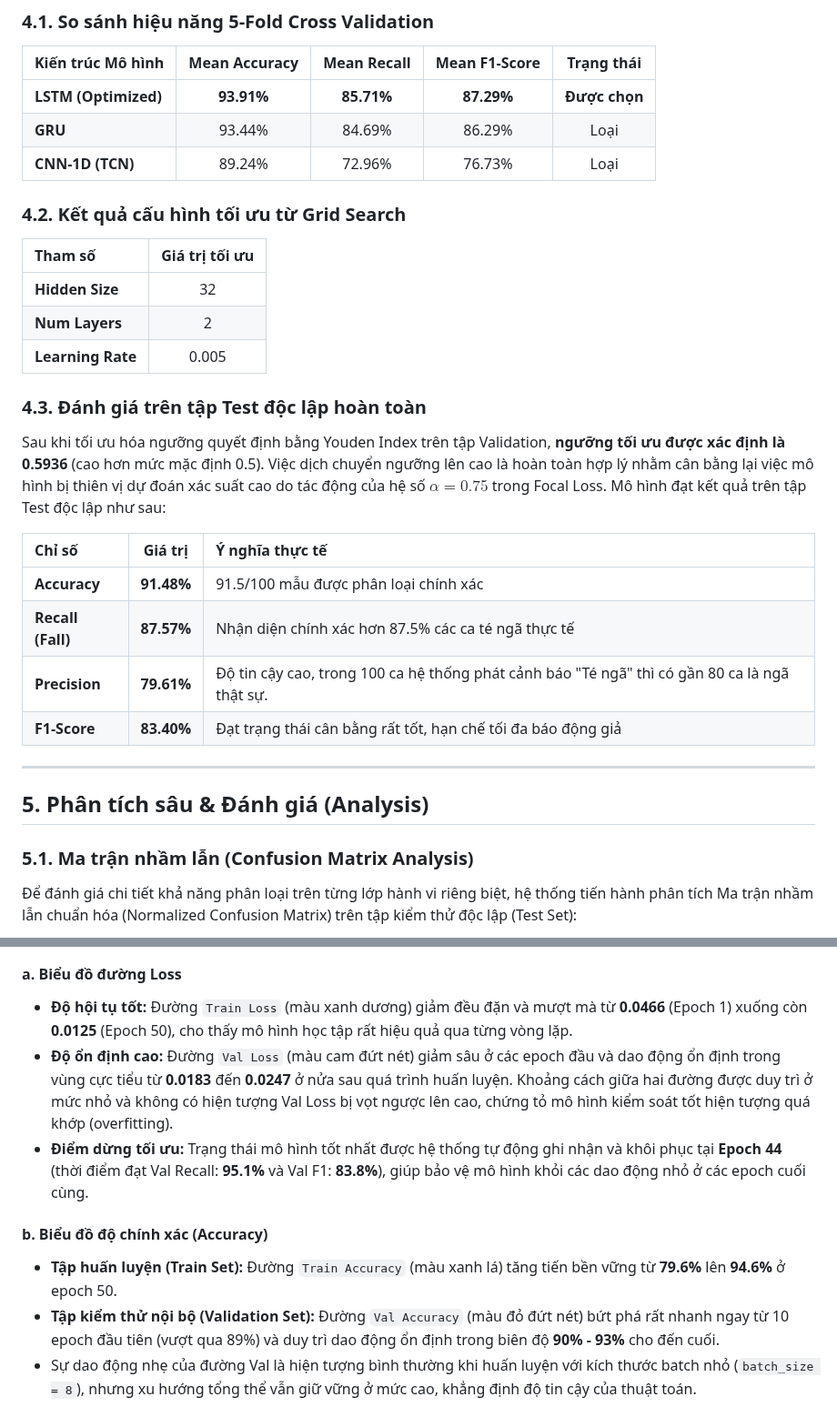
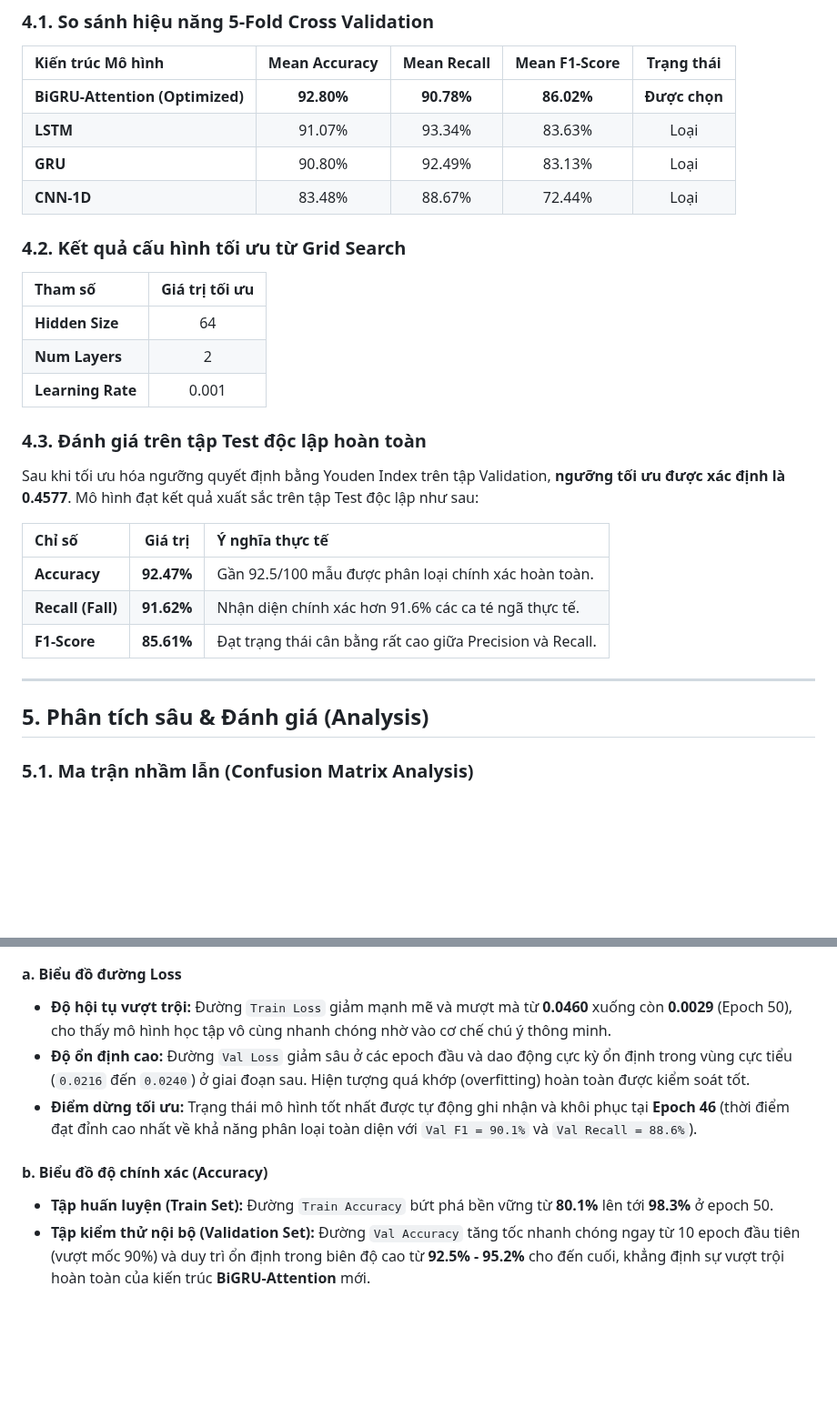
Before and after one commit to ChucNamNo/Fall-Detection, a Markdown page: README.md, 2 parts joined by grey strips. Shown at 91% size. Rendered like a GitHub page; blank space fills up the shorter version.

```diff
--- a/README.md
+++ b/README.md
@@ -141,32 +140,31 @@ Quá trình thực nghiệm được chia làm **2 giai đoạn độc lập**:
 ### 4.1. So sánh hiệu năng 5-Fold Cross Validation
 | Kiến trúc Mô hình | Mean Accuracy | Mean Recall | Mean F1-Score | Trạng thái |
 | :--- | :---: | :---: | :---: | :---: |
-| **LSTM (Optimized)** | **93.91%** | **85.71%** | **87.29%** | **Được chọn** |
-| **GRU** | 93.44% | 84.69% | 86.29% | Loại |
-| **CNN-1D (TCN)** | 89.24% | 72.96% | 76.73% | Loại |
+| **BiGRU-Attention (Optimized)** | **92.80%** | **90.78%** | **86.02%** | **Được chọn** |
+| **LSTM** | 91.07% | 93.34% | 83.63% | Loại |
+| **GRU** | 90.80% | 92.49% | 83.13% | Loại |
+| **CNN-1D** | 83.48% | 88.67% | 72.44% | Loại |
 
 ### 4.2. Kết quả cấu hình tối ưu từ Grid Search
 | Tham số | Giá trị tối ưu |
 | :--- | :---: |
-| **Hidden Size** | 32 |
+| **Hidden Size** | 64 |
 | **Num Layers** | 2 |
-| **Learning Rate** | 0.005 |
+| **Learning Rate** | 0.001 |
 
 ### 4.3. Đánh giá trên tập Test độc lập hoàn toàn
-Sau khi tối ưu hóa ngưỡng quyết định bằng Youden Index trên tập Validation, **ngưỡng tối ưu được xác định là 0.5936** (cao hơn mức mặc định 0.5). Việc dịch chuyển ngưỡng lên cao là hoàn toàn hợp lý nhằm cân bằng lại việc mô hình bị thiên vị dự đoán xác suất cao do tác động của hệ số $\alpha = 0.75$ trong Focal Loss. Mô hình đạt kết quả trên tập Test độc lập như sau:
+Sau khi tối ưu hóa ngưỡng quyết định bằng Youden Index trên tập Validation, **ngưỡng tối ưu được xác định là 0.4577**. Mô hình đạt kết quả xuất sắc trên tập Test độc lập như sau:
 
 | Chỉ số | Giá trị | Ý nghĩa thực tế |
 | :--- | :---: | :--- |
-| **Accuracy** | **91.48%** | 91.5/100 mẫu được phân loại chính xác |
-| **Recall (Fall)** | **87.57%** | Nhận diện chính xác hơn 87.5% các ca té ngã thực tế |
-| **Precision** | **79.61%** | Độ tin cậy cao, trong 100 ca hệ thống phát cảnh báo "Té ngã" thì có gần 80 ca là ngã thật sự. |
-| **F1-Score** | **83.40%** | Đạt trạng thái cân bằng rất tốt, hạn chế tối đa báo động giả |
+| **Accuracy** | **92.47%** | Gần 92.5/100 mẫu được phân loại chính xác hoàn toàn. |
+| **Recall (Fall)** | **91.62%** | Nhận diện chính xác hơn 91.6% các ca té ngã thực tế. |
+| **F1-Score** | **85.61%** | Đạt trạng thái cân bằng rất cao giữa Precision và Recall. |
 
 ---
 
 ## 5. Phân tích sâu & Đánh giá (Analysis)
 
 ### 5.1. Ma trận nhầm lẫn (Confusion Matrix Analysis)
-Để đánh giá chi tiết khả năng phân loại trên từng lớp hành vi riêng biệt, hệ thống tiến hành phân tích Ma trận nhầm lẫn chuẩn hóa (Normalized Confusion Matrix) trên tập kiểm thử độc lập (Test Set):
 
 <p align="center">
@@ -191,11 +187,10 @@ Biểu đồ dưới đây thể hiện tiến trình tối ưu hóa hàm tổn
 </p>
 
 #### a. Biểu đồ đường Loss
-* **Độ hội tụ tốt:** Đường `Train Loss` (màu xanh dương) giảm đều đặn và mượt mà từ **0.0466** (Epoch 1) xuống còn **0.0125** (Epoch 50), cho thấy mô hình học tập rất hiệu quả qua từng vòng lặp.
-* **Độ ổn định cao:** Đường `Val Loss` (màu cam đứt nét) giảm sâu ở các epoch đầu và dao động ổn định trong vùng cực tiểu từ **0.0183** đến **0.0247** ở nửa sau quá trình huấn luyện. Khoảng cách giữa hai đường được duy trì ở mức nhỏ và không có hiện tượng Val Loss bị vọt ngược lên cao, chứng tỏ mô hình kiểm soát tốt hiện tượng quá khớp (overfitting).
-* **Điểm dừng tối ưu:** Trạng thái mô hình tốt nhất được hệ thống tự động ghi nhận và khôi phục tại **Epoch 44** (thời điểm đạt Val Recall: **95.1%** và Val F1: **83.8%**), giúp bảo vệ mô hình khỏi các dao động nhỏ ở các epoch cuối cùng.
+* **Độ hội tụ vượt trội:** Đường `Train Loss` giảm mạnh mẽ và mượt mà từ **0.0460** xuống còn **0.0029** (Epoch 50), cho thấy mô hình học tập vô cùng nhanh chóng nhờ vào cơ chế chú ý thông minh.
+* **Độ ổn định cao:** Đường `Val Loss` giảm sâu ở các epoch đầu và dao động cực kỳ ổn định trong vùng cực tiểu (`0.0216` đến `0.0240`) ở giai đoạn sau. Hiện tượng quá khớp (overfitting) hoàn toàn được kiểm soát tốt.
+* **Điểm dừng tối ưu:** Trạng thái mô hình tốt nhất được tự động ghi nhận và khôi phục tại **Epoch 46** (thời điểm đạt đỉnh cao nhất về khả năng phân loại toàn diện với `Val F1 = 90.1%` và `Val Recall = 88.6%`).
 
 #### b. Biểu đồ độ chính xác (Accuracy)
-* **Tập huấn luyện (Train Set):** Đường `Train Accuracy` (màu xanh lá) tăng tiến bền vững từ **79.6%** lên **94.6%** ở epoch 50.
-* **Tập kiểm thử nội bộ (Validation Set):** Đường `Val Accuracy` (màu đỏ đứt nét) bứt phá rất nhanh ngay từ 10 epoch đầu tiên (vượt qua 89%) và duy trì dao động ổn định trong biên độ **90% - 93%** cho đến cuối.
-* Sự dao động nhẹ của đường Val là hiện tượng bình thường khi huấn luyện với kích thước batch nhỏ (`batch_size = 8`), nhưng xu hướng tổng thể vẫn giữ vững ở mức cao, khẳng định độ tin cậy của thuật toán.
+* **Tập huấn luyện (Train Set):** Đường `Train Accuracy` bứt phá bền vững từ **80.1%** lên tới **98.3%** ở epoch 50.
+* **Tập kiểm thử nội bộ (Validation Set):** Đường `Val Accuracy` tăng tốc nhanh chóng ngay từ 10 epoch đầu tiên (vượt mốc 90%) và duy trì ổn định trong biên độ cao từ **92.5% - 95.2%** cho đến cuối, khẳng định sự vượt trội hoàn toàn của kiến trúc **BiGRU-Attention** mới.
```
Also changed, not shown: other parts of README.md (+71 -74 lines).
